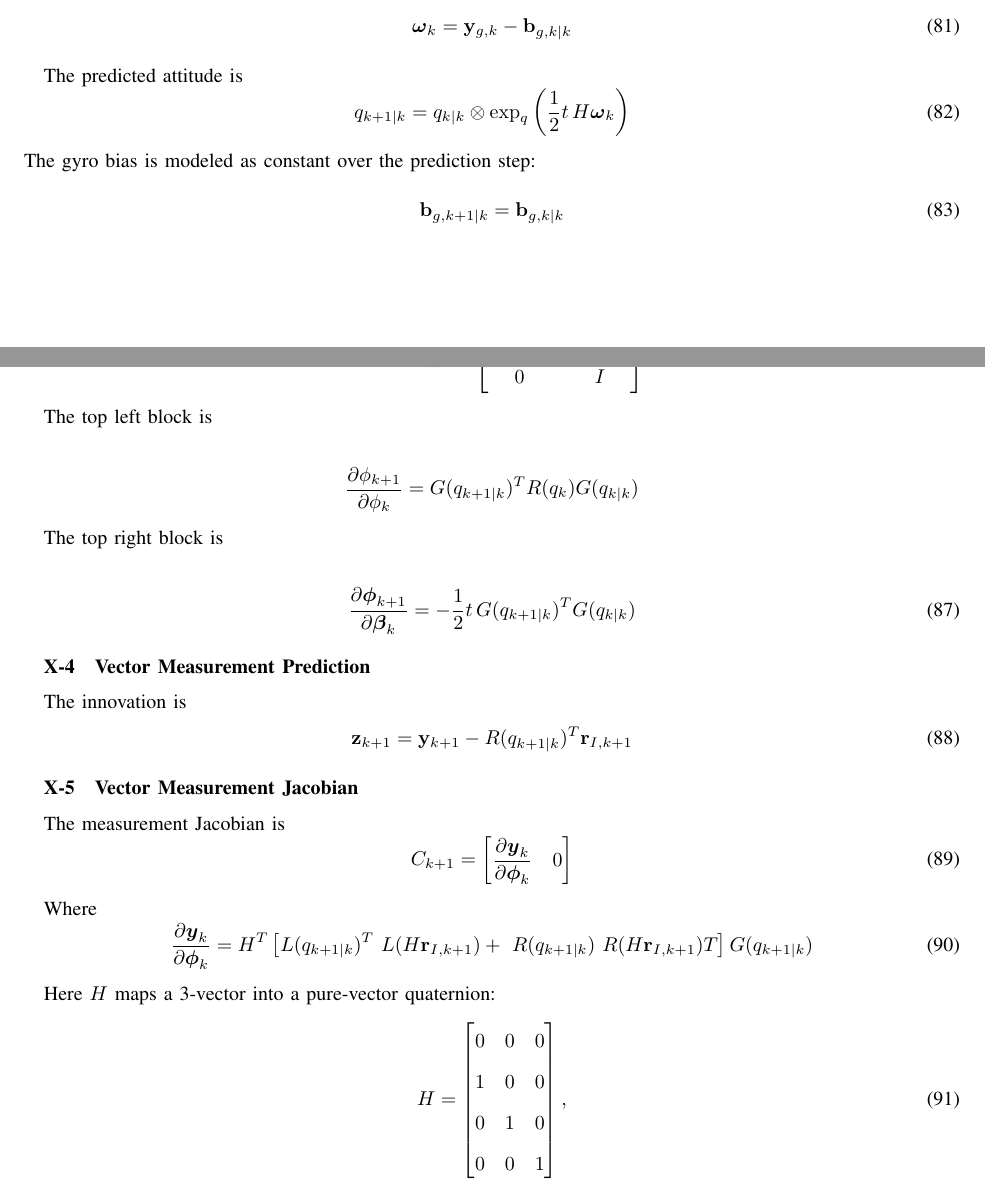
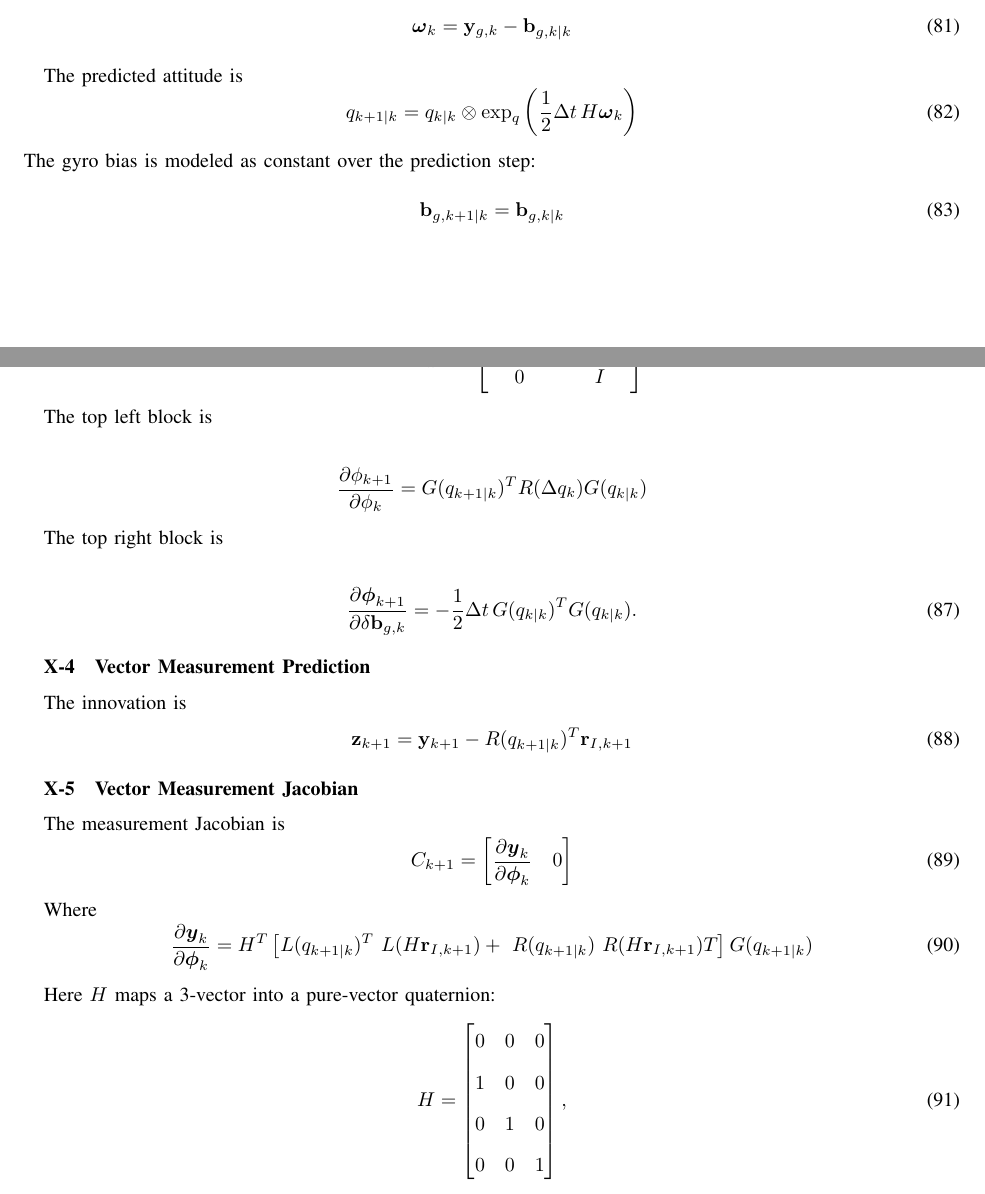
Before and after one commit to ChaseDunaway21/16-S897, a LaTeX paper (Project/Report/main.tex): two parts of pages 32 and 33 of 41, joined at a grey line, cut so that both start at the same text. Compiled offline with pdfLaTeX.

Commit message:
Fix typos HW3

```diff
--- a/Project/Report/main.tex
+++ b/Project/Report/main.tex
@@ -1493,7 +1493,7 @@ q_{k|k}
 \otimes
 \exp_q
 \left(
-\frac{1}{2} t\,H\boldsymbol{\omega}_k
+\frac{1}{2} \Delta t\,H\boldsymbol{\omega}_k
 \right)
 \end{equation}
 The gyro bias is modeled as constant over the prediction step:
@@ -1549,7 +1549,7 @@ The top left block is
 \[
 \frac{\partial \phi_{k+1}}{\partial \phi_k}
 =
-G(q_{k+1|k})^T R( q_k)G(q_{k|k})
+G(q_{k+1|k})^T R(\Delta q_k)G(q_{k|k})
 \]
 
 
@@ -1557,10 +1557,10 @@ The top right block is
 
 \begin{equation}
 \dfrac{\partial \boldsymbol{\phi}_{k+1}}
-      {\partial \boldsymbol{\beta}_{k}}
-=
--\frac{1}{2} t\,
-G( q_{k+1|k})^TG( q_{k|k})
+      {\partial \delta\mathbf b_{g,k}}
+=
+-\frac{1}{2}\Delta t\,
+G(q_{k|k})^TG(q_{k|k}).
 \end{equation}
 
 \subsubsection{Vector Measurement Prediction}
```
Also changed, not shown: 1 other file.
